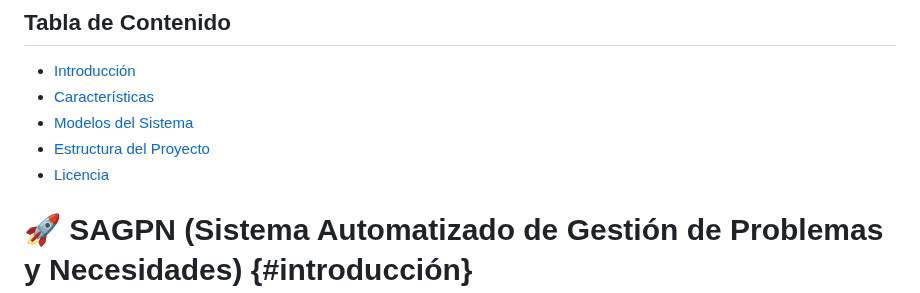
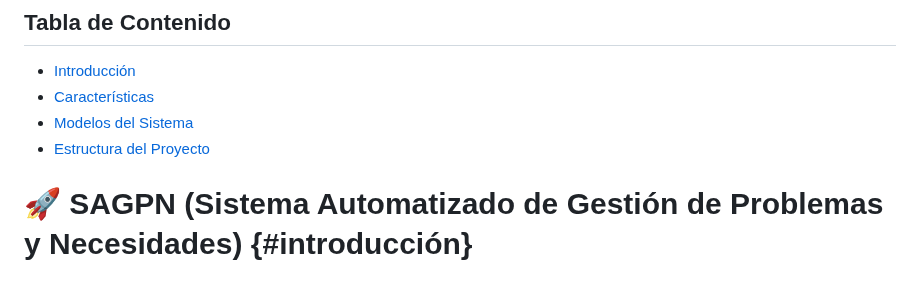
Before and after one commit to Sathaniel99/SAGPN, a Markdown page: README.md, the part around the change. Rendered like a GitHub page.

```diff
--- a/README.md
+++ b/README.md
@@ -5,7 +5,6 @@
 - [Características](#características)
 - [Modelos del Sistema](#modelos-sistema)
 - [Estructura del Proyecto](#estructura)
-- [Licencia](#licencia)
 
 # 🚀 **SAGPN (Sistema Automatizado de Gestión de Problemas y Necesidades)** {#introducción}
 
```
